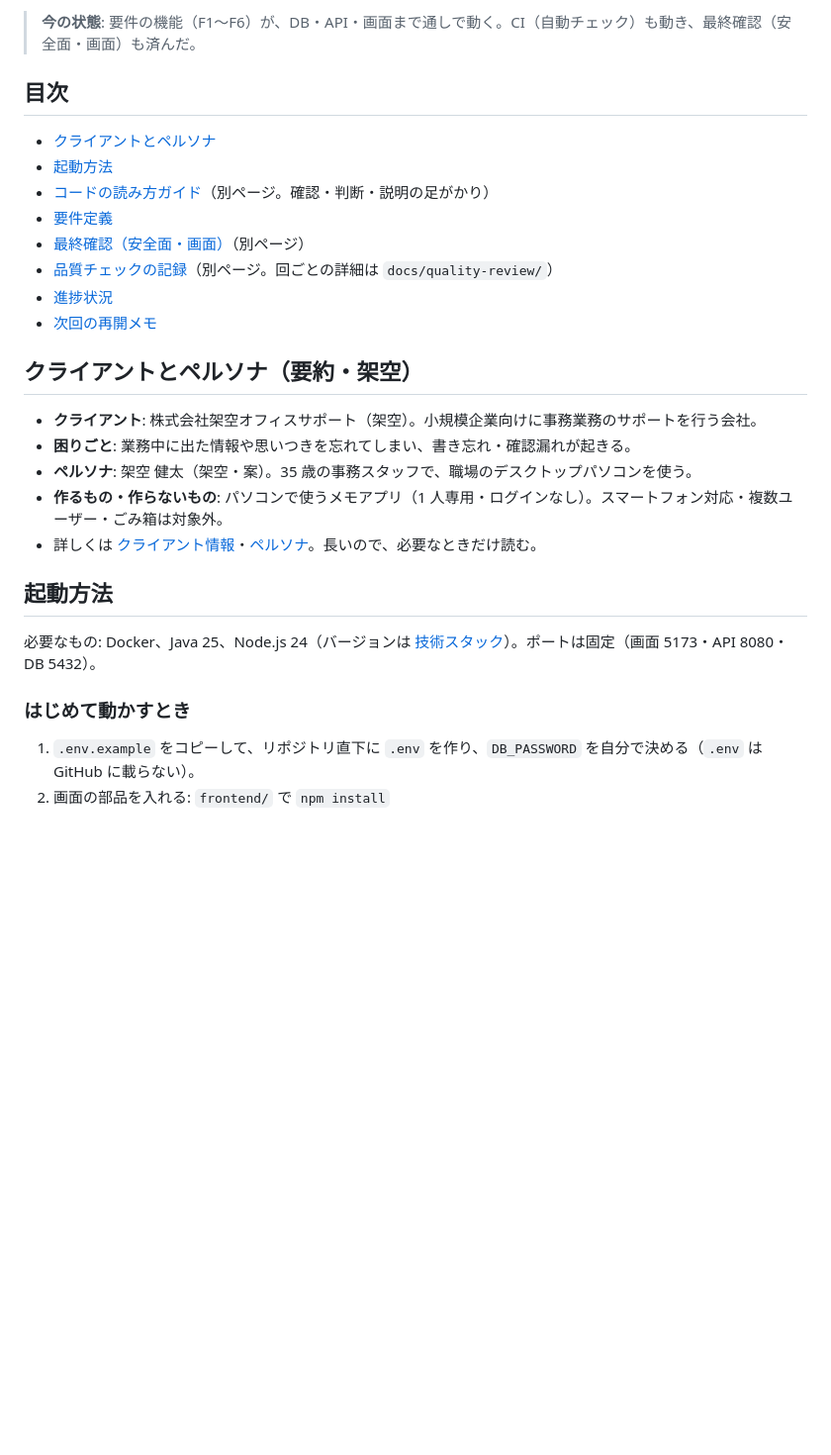
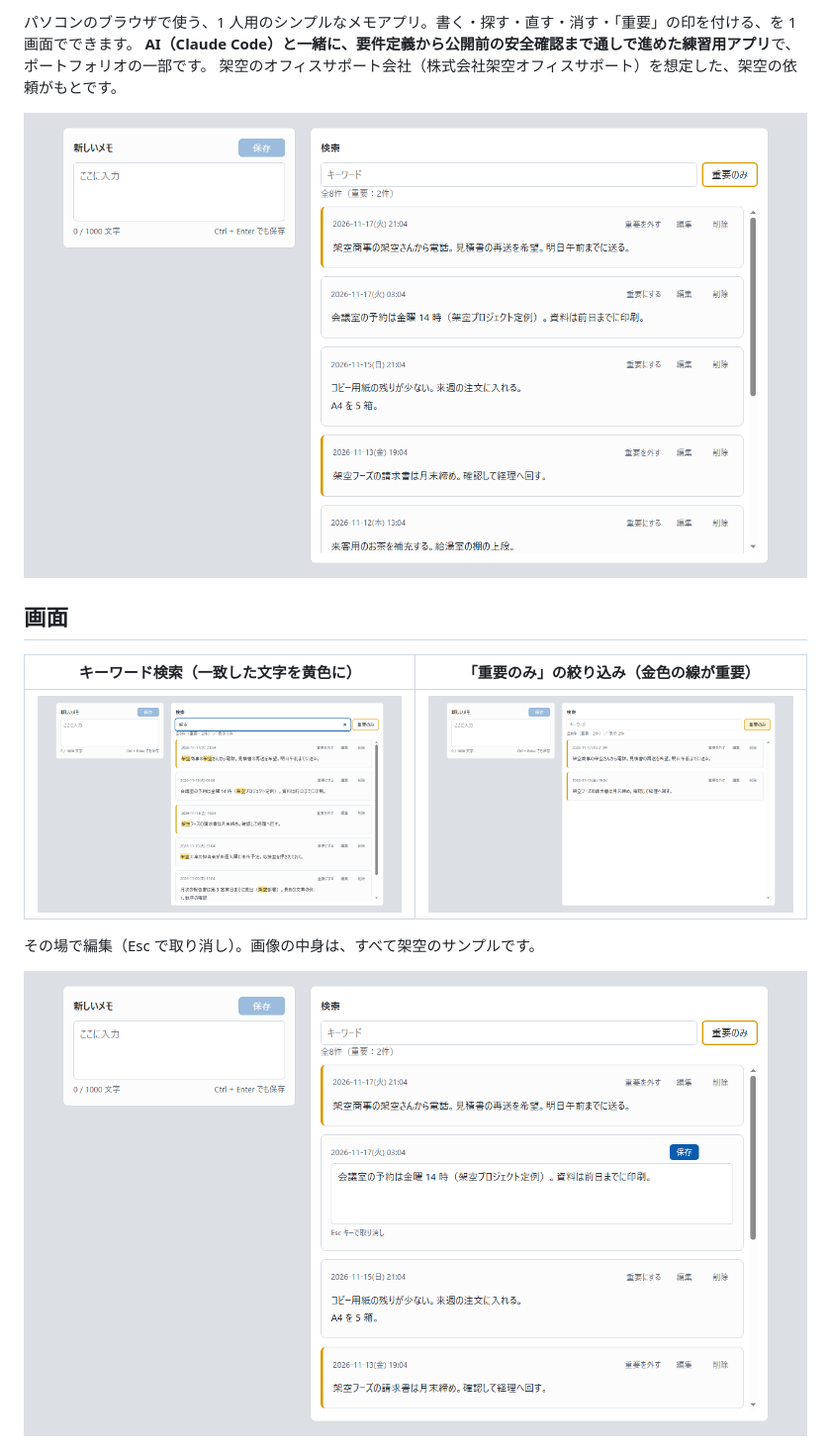
Before and after one commit to shijirou/app-practice-002-memo, a Markdown page: README.md, the part around one of its changes. Shown at 99% size. Drawn GitHub-style; pictures changed too: docs/images/01-list.png (added), docs/images/02-search.png (added), docs/images/03-important.png (added); blank space fills up the shorter version.

```diff
--- a/README.md
+++ b/README.md
@@ -4,27 +4,16 @@
 
-> **今の状態**: 要件の機能（F1〜F6）が、DB・API・画面まで通しで動く。CI（自動チェック）も動き、最終確認（安全面・画面）も済んだ。
+パソコンのブラウザで使う、1 人用のシンプルなメモアプリ。書く・探す・直す・消す・「重要」の印を付ける、を 1 画面でできます。
+**AI（Claude Code）と一緒に、要件定義から公開前の安全確認まで通しで進めた練習用アプリ**で、ポートフォリオの一部です。
+架空のオフィスサポート会社（株式会社架空オフィスサポート）を想定した、架空の依頼がもとです。
 
-## 目次
-- [クライアントとペルソナ](#クライアントとペルソナ要約架空)
-- [起動方法](#起動方法)
-- [コードの読み方ガイド](docs/reading-guide.md)（別ページ。確認・判断・説明の足がかり）
-- [要件定義](#要件定義)
-- [最終確認（安全面・画面）](docs/final-check.md)（別ページ）
-- [品質チェックの記録](docs/quality-review.md)（別ページ。回ごとの詳細は `docs/quality-review/`）
-- [進捗状況](#進捗状況)
-- [次回の再開メモ](#次回の再開メモ)
+![メモアプリの画面。左に新しいメモの入力欄、右に検索欄と、新しい順のメモの一覧](docs/images/01-list.png)
 
-## クライアントとペルソナ（要約・架空）
-- **クライアント**: 株式会社架空オフィスサポート（架空）。小規模企業向けに事務業務のサポートを行う会社。
-- **困りごと**: 業務中に出た情報や思いつきを忘れてしまい、書き忘れ・確認漏れが起きる。
-- **ペルソナ**: 架空 健太（架空・案）。35 歳の事務スタッフで、職場のデスクトップパソコンを使う。
-- **作るもの・作らないもの**: パソコンで使うメモアプリ（1 人専用・ログインなし）。スマートフォン対応・複数ユーザー・ごみ箱は対象外。
-- 詳しくは [クライアント情報](docs/client-brief.md)・[ペルソナ](docs/persona.md)。長いので、必要なときだけ読む。
+## 画面
+| キーワード検索（一致した文字を黄色に） | 「重要のみ」の絞り込み（金色の線が重要） |
+|---|---|
+| ![「架空」で検索した画面。5 件に絞り込まれ、一致した文字が黄色](docs/images/02-search.png) | ![「重要のみ」を押した画面。重要の 2 件だけが表示されている](docs/images/03-important.png) |
 
-## 起動方法
-必要なもの: Docker、Java 25、Node.js 24（バージョンは [技術スタック](docs/tech-stack.md)）。ポートは固定（画面 5173・API 8080・DB 5432）。
+その場で編集（Esc で取り消し）。画像の中身は、すべて架空のサンプルです。
 
-### はじめて動かすとき
-1. `.env.example` をコピーして、リポジトリ直下に `.env` を作り、`DB_PASSWORD` を自分で決める（`.env` は GitHub に載らない）。
-2. 画面の部品を入れる: `frontend/` で `npm install`
+![編集中の画面。メモの 1 件が入力欄になり、「編集」の位置に「保存」が出ている](docs/images/04-edit.png)
 
```
Also changed, not shown: other parts of README.md (+45 -71 lines), CLAUDE.md (+1 -1 lines), docs/progress.md (added, +39 -0 lines).
